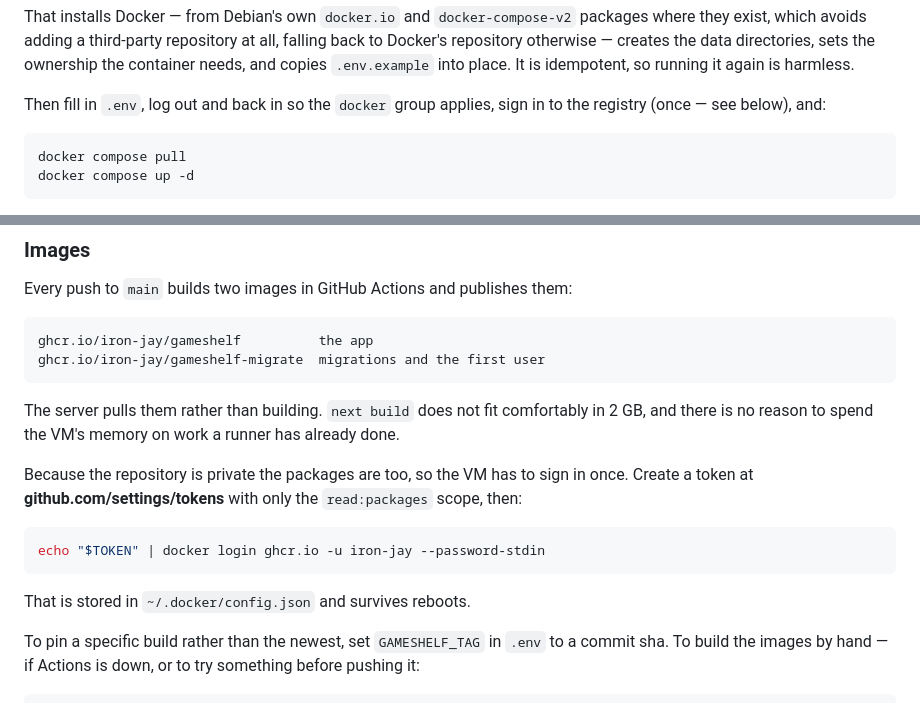
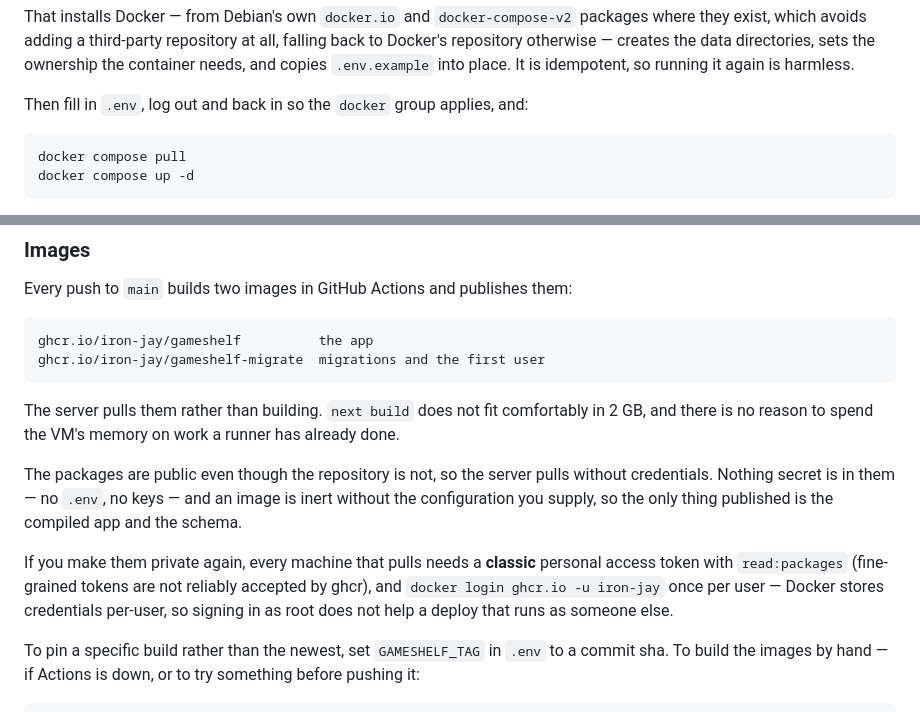
Before and after one commit to iron-jay/gameshelf, a Markdown page: README.md, 2 parts joined by grey strips. GitHub-like rendering.

Commit message:
docs: packages are public, so pulling needs no credentials
Pulling a private package needs a classic read:packages token on every machine,
per user, which is a lot of ceremony for images that contain nothing secret and
do nothing without configuration. The repository stays private.

Co-Authored-By: Claude Opus 5 <noreply@anthropic.com>

````diff
--- a/README.md
+++ b/README.md
@@ -105,8 +105,7 @@ falling back to Docker's repository otherwise — creates the data directories,
 sets the ownership the container needs, and copies `.env.example` into place.
 It is idempotent, so running it again is harmless.
 
-Then fill in `.env`, log out and back in so the `docker` group applies, sign in
-to the registry (once — see below), and:
+Then fill in `.env`, log out and back in so the `docker` group applies, and:
 
 ```bash
 docker compose pull
@@ -147,15 +146,16 @@ The server pulls them rather than building. `next build` does not fit
 comfortably in 2 GB, and there is no reason to spend the VM's memory on work a
 runner has already done.
 
-Because the repository is private the packages are too, so the VM has to sign in
-once. Create a token at **github.com/settings/tokens** with only the
-`read:packages` scope, then:
+The packages are public even though the repository is not, so the server pulls
+without credentials. Nothing secret is in them — no `.env`, no keys — and an
+image is inert without the configuration you supply, so the only thing published
+is the compiled app and the schema.
 
-```bash
-echo "$TOKEN" | docker login ghcr.io -u iron-jay --password-stdin
-```
-
-That is stored in `~/.docker/config.json` and survives reboots.
+If you make them private again, every machine that pulls needs a **classic**
+personal access token with `read:packages` (fine-grained tokens are not reliably
+accepted by ghcr), and `docker login ghcr.io -u iron-jay` once per user — Docker
+stores credentials per-user, so signing in as root does not help a deploy that
+runs as someone else.
 
 To pin a specific build rather than the newest, set `GAMESHELF_TAG` in `.env` to
 a commit sha. To build the images by hand — if Actions is down, or to try
````
Also changed, not shown: PROGRESS.md (+15 -0 lines).
